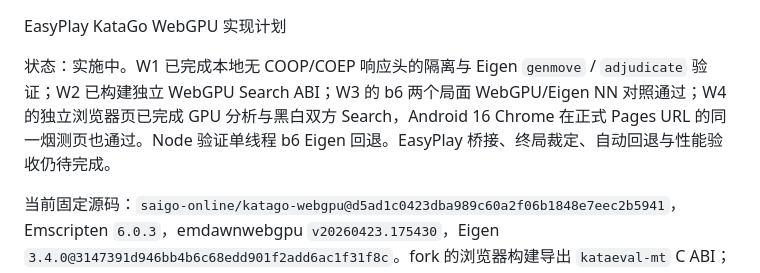
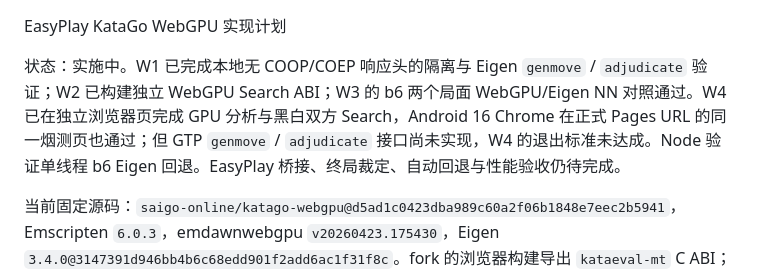
Before and after one commit to chorusfruit-233/easyplay, a Markdown page: docs/KATAGO_WEBGPU_PLAN.md, the part around the change. Rendered like a GitHub page.

Commit message:
docs(web): clarify WebGPU search milestone status

```diff
--- a/docs/KATAGO_WEBGPU_PLAN.md
+++ b/docs/KATAGO_WEBGPU_PLAN.md
@@ -1,6 +1,6 @@
 EasyPlay KataGo WebGPU 实现计划
 
-状态：实施中。W1 已完成本地无 COOP/COEP 响应头的隔离与 Eigen `genmove` / `adjudicate` 验证；W2 已构建独立 WebGPU Search ABI；W3 的 b6 两个局面 WebGPU/Eigen NN 对照通过；W4 的独立浏览器页已完成 GPU 分析与黑白双方 Search，Android 16 Chrome 在正式 Pages URL 的同一烟测页也通过。Node 验证单线程 b6 Eigen 回退。EasyPlay 桥接、终局裁定、自动回退与性能验收仍待完成。
+状态：实施中。W1 已完成本地无 COOP/COEP 响应头的隔离与 Eigen `genmove` / `adjudicate` 验证；W2 已构建独立 WebGPU Search ABI；W3 的 b6 两个局面 WebGPU/Eigen NN 对照通过。W4 已在独立浏览器页完成 GPU 分析与黑白双方 Search，Android 16 Chrome 在正式 Pages URL 的同一烟测页也通过；但 GTP `genmove` / `adjudicate` 接口尚未实现，W4 的退出标准未达成。Node 验证单线程 b6 Eigen 回退。EasyPlay 桥接、终局裁定、自动回退与性能验收仍待完成。
 
 当前固定源码：`saigo-online/katago-webgpu@d5ad1c0423dba989c60a2f06b1848e7eec2b5941`，Emscripten `6.0.3`，emdawnwebgpu `v20260423.175430`，Eigen `3.4.0@3147391d946bb4b6c68edd901f2add6ac1f31f8c`。fork 的浏览器构建导出 `kataeval-mt` C ABI；它包含 Search，但没有现有 GTP `genmove` / `final_score` 接口。接入 Flutter 前必须实现等价的桥接与裁定，并完成结果对照，不能直接替换 `web/katago/`。fork 对应的 upstream KataGo 提交尚未核实。线程版强制 CPU 时，独立浏览器页的评估调用返回 `unwind`；自动回退因此仍需解决。
 
```
